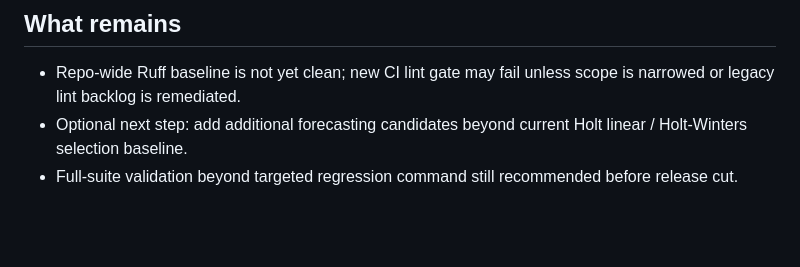
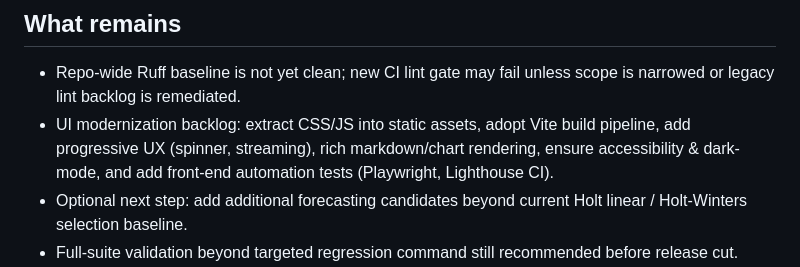
Before and after one commit to surpradhan/orionpulse-data-agent, a Markdown page: memory-bank/progress.md, the part around the change. GitHub-like rendering; blank space fills up the shorter version.

```diff
--- a/memory-bank/progress.md
+++ b/memory-bank/progress.md
@@ -67,6 +67,7 @@
 
 ## What remains
 - Repo-wide Ruff baseline is not yet clean; new CI lint gate may fail unless scope is narrowed or legacy lint backlog is remediated.
+- UI modernization backlog: extract CSS/JS into static assets, adopt Vite build pipeline, add progressive UX (spinner, streaming), rich markdown/chart rendering, ensure accessibility & dark-mode, and add front-end automation tests (Playwright, Lighthouse CI).
 - Optional next step: add additional forecasting candidates beyond current Holt linear / Holt-Winters selection baseline.
 - Full-suite validation beyond targeted regression command still recommended before release cut.
 - Optional follow-up: add a dedicated docs index/changelog page to track future documentation migrations and ownership.
```
Also changed, not shown: docs/end_user_test_questions.md (added, +23 -0 lines), memory-bank/activeContext.md (+1 -0 lines).
